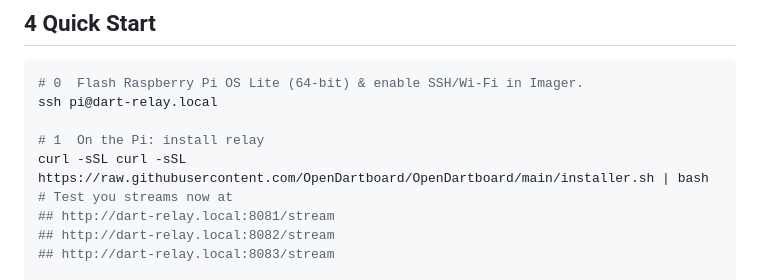
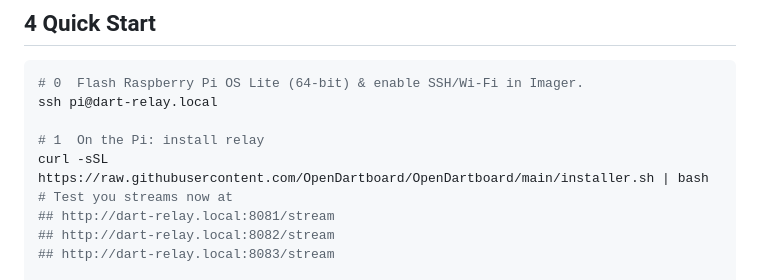
Before and after one commit to OpenDartboard/OpenDartboard, a Markdown page: README.md, the part around the change. Rendered like a GitHub page.

```diff
--- a/README.md
+++ b/README.md
@@ -49,7 +49,7 @@ The goal: **drop-in freedom** for home tinkerers who want “Autodarts-style”
 ssh pi@dart-relay.local
 
 # 1  On the Pi: install relay
-curl -sSL curl -sSL https://raw.githubusercontent.com/OpenDartboard/OpenDartboard/main/installer.sh | bash
+curl -sSL https://raw.githubusercontent.com/OpenDartboard/OpenDartboard/main/installer.sh | bash
 # Test you streams now at
 ## http://dart-relay.local:8081/stream
 ## http://dart-relay.local:8082/stream
```
